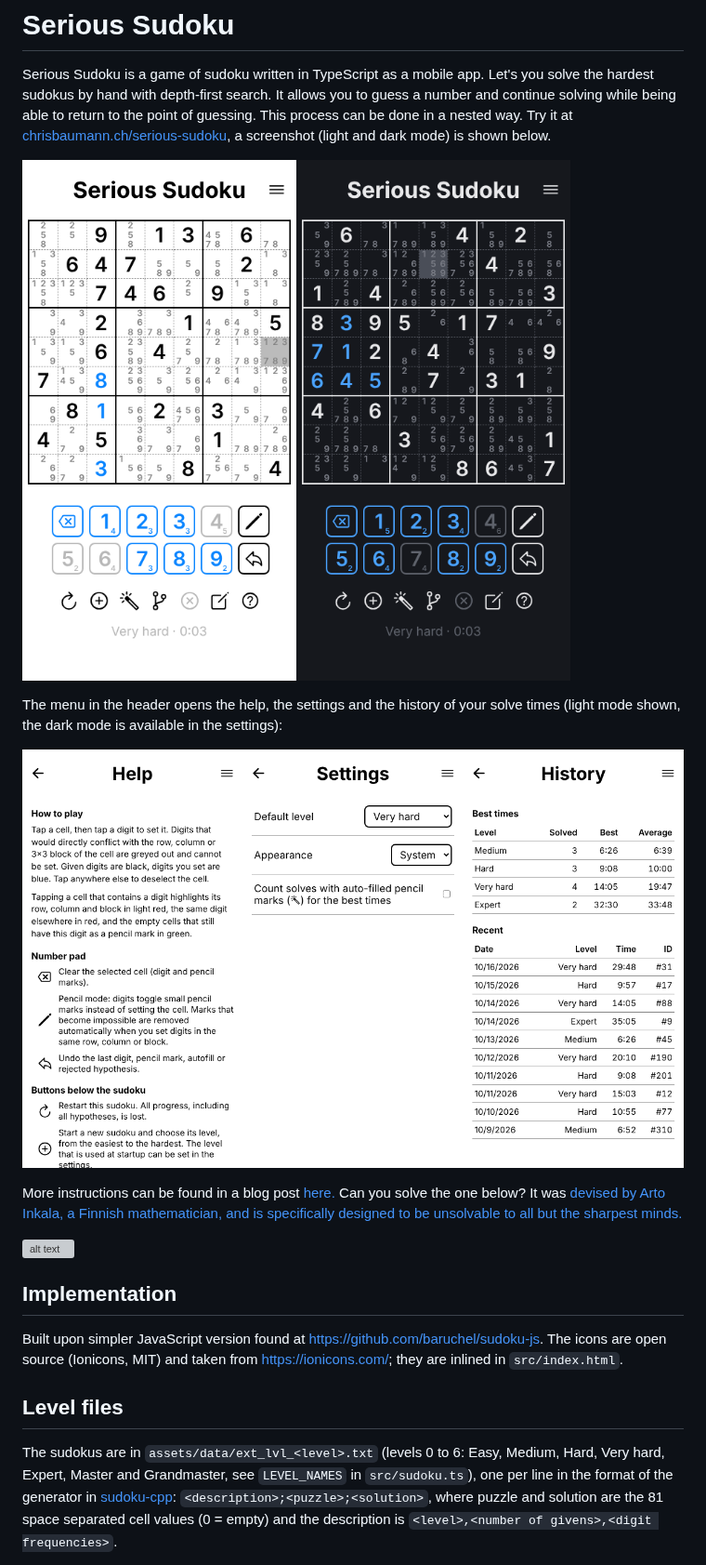
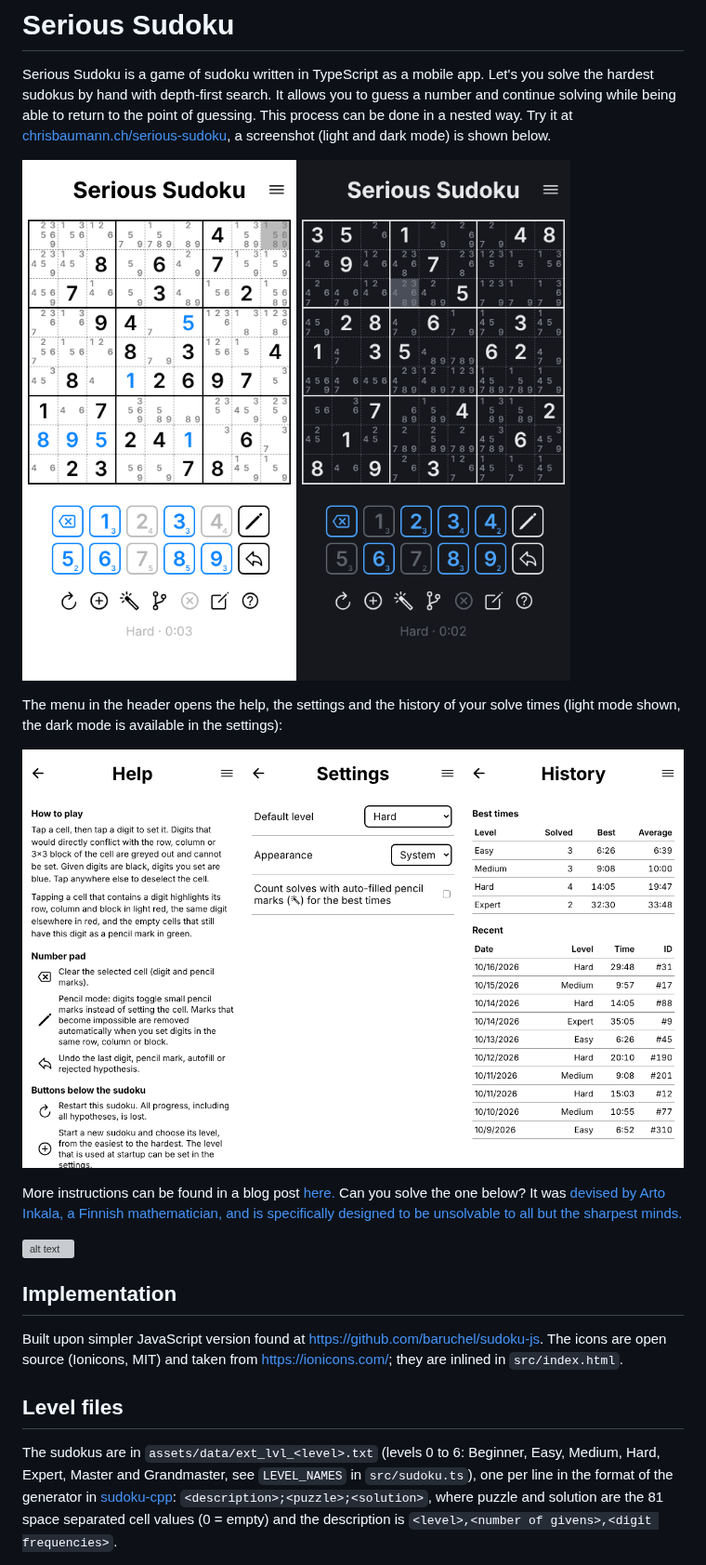
Before and after one commit to chbauman/sudoku-ts, a Markdown page: README.md, the part around one of its changes. Shown at 93% size. Drawn GitHub-style; pictures changed too: docs/screenshot-pages.png, docs/screenshot.png; grey boxes are pictures that could not be loaded.

```diff
--- a/README.md
+++ b/README.md
@@ -26,7 +26,7 @@ The icons are open source (Ionicons, MIT) and taken from https://ionicons.com/;
 
 ## Level files
 
-The sudokus are in `assets/data/ext_lvl_<level>.txt` (levels 0 to 6: Easy, Medium, Hard, Very hard, Expert, Master and Grandmaster, see
+The sudokus are in `assets/data/ext_lvl_<level>.txt` (levels 0 to 6: Beginner, Easy, Medium, Hard, Expert, Master and Grandmaster, see
 `LEVEL_NAMES` in `src/sudoku.ts`), one per
 line in the format of the generator in [sudoku-cpp](https://github.com/chbauman/sudoku-cpp):
 `<description>;<puzzle>;<solution>`, where puzzle and solution are the 81
```
Also changed, not shown: other parts of README.md (+9 -9 lines), docs/play-store/listing.md (+1 -1 lines), docs/play-store/screenshots/1-game-light.png, docs/play-store/screenshots/2-game-dark.png, docs/play-store/screenshots/3-history.png, 8 other files.
